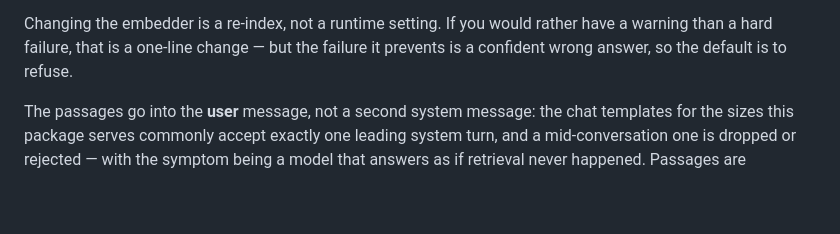
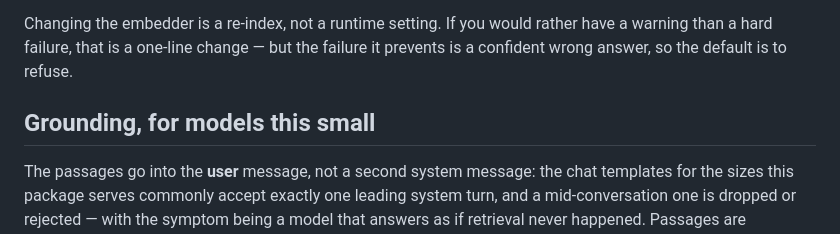
Before and after one commit to warsang/wasmTune, a Markdown page: docs/rag.md, the part around the change. Rendered like a GitHub page; blank space fills up the shorter version.

Commit message:
docs: restore the grounding heading the previous edit swallowed

```diff
--- a/docs/rag.md
+++ b/docs/rag.md
@@ -106,7 +106,7 @@ Changing the embedder is a re-index, not a runtime setting. If you would rather
 have a warning than a hard failure, that is a one-line change — but the failure
 it prevents is a confident wrong answer, so the default is to refuse.
 
-
+## Grounding, for models this small
 
 The passages go into the **user** message, not a second system message: the chat
 templates for the sizes this package serves commonly accept exactly one leading
```
